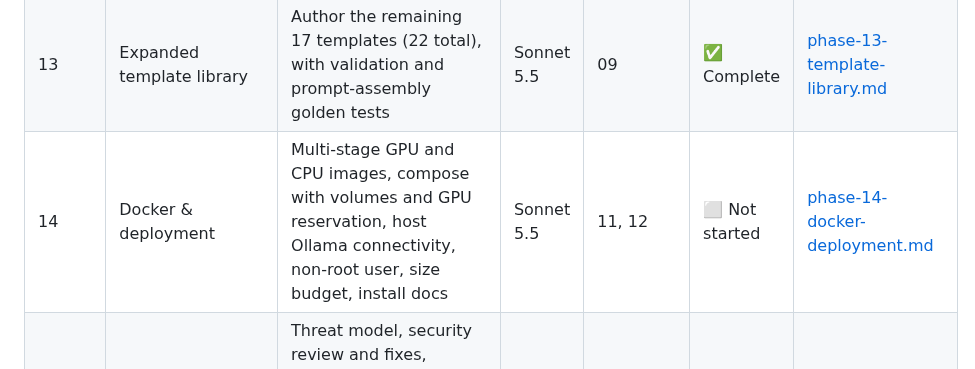
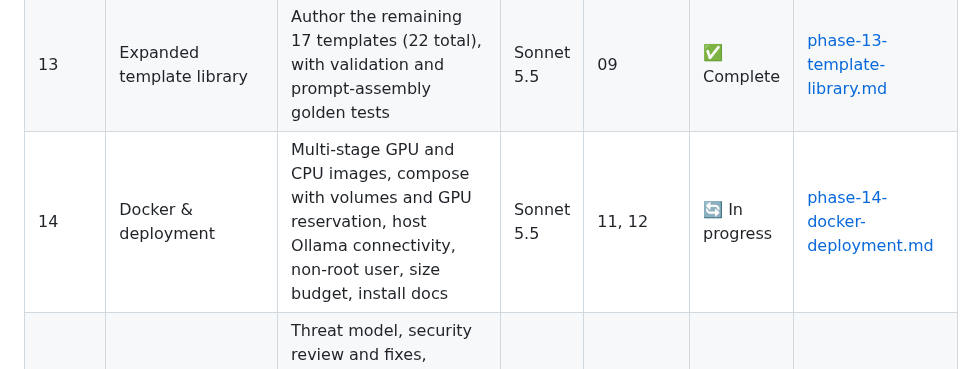
Before and after one commit to antonizick/MeetingMaster3, a Markdown page: IMPLEMENTATION_PLAN.md, the part around the change. Drawn GitHub-style.

Commit message:
chore(plan): start phase 14
Co-Authored-By: Claude Sonnet 5.5 <noreply@anthropic.com>

```diff
--- a/IMPLEMENTATION_PLAN.md
+++ b/IMPLEMENTATION_PLAN.md
@@ -35,7 +35,7 @@ Phases run in order. Phases whose dependencies are all complete may run in paral
 | 11 | Review workspace & regeneration | Side-by-side audio player and synced transcript with Markdown editor; per-section regeneration with diffs and archive; re-open existing notes | Opus 5.5 | 10 | ✅ Complete | [phase-11-review-regeneration.md](prompts/phase-11-review-regeneration.md) |
 | 12 | Settings, template library & feedback | Settings UI (backends, keys, HF token, hardware, vault, retention), config round-trip, template library management, ratings | Sonnet 5.5 | 10 | ✅ Complete | [phase-12-settings-library-feedback.md](prompts/phase-12-settings-library-feedback.md) |
 | 13 | Expanded template library | Author the remaining 17 templates (22 total), with validation and prompt-assembly golden tests | Sonnet 5.5 | 09 | ✅ Complete | [phase-13-template-library.md](prompts/phase-13-template-library.md) |
-| 14 | Docker & deployment | Multi-stage GPU and CPU images, compose with volumes and GPU reservation, host Ollama connectivity, non-root user, size budget, install docs | Sonnet 5.5 | 11, 12 | ⬜ Not started | [phase-14-docker-deployment.md](prompts/phase-14-docker-deployment.md) |
+| 14 | Docker & deployment | Multi-stage GPU and CPU images, compose with volumes and GPU reservation, host Ollama connectivity, non-root user, size budget, install docs | Sonnet 5.5 | 11, 12 | 🔄 In progress | [phase-14-docker-deployment.md](prompts/phase-14-docker-deployment.md) |
 | 15 | Hardening, security review & QA | Threat model, security review and fixes, dependency and licence audit, E2E tests, measured performance on 8 GB, accessibility pass | Opus 5.5 | 13, 14 | ⬜ Not started | [phase-15-hardening-qa.md](prompts/phase-15-hardening-qa.md) |
 | 16 | Release v0.1.0 & GitHub publication | Final docs, screenshots, CHANGELOG, version and tag, release notes, GitHub repo creation (with confirmation), MVP sign-off | Sonnet 5.5 | 15 | ⬜ Not started | [phase-16-release.md](prompts/phase-16-release.md) |
 
```
